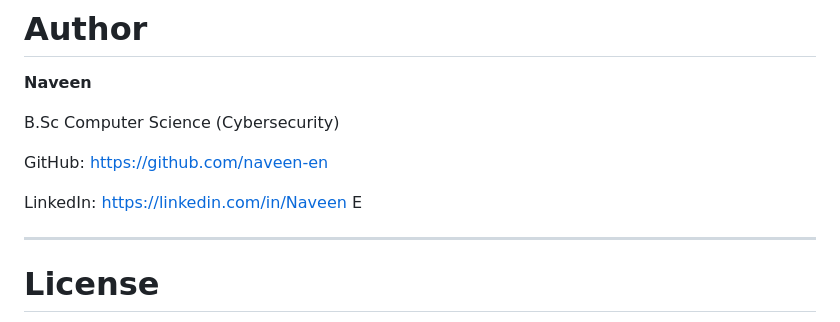
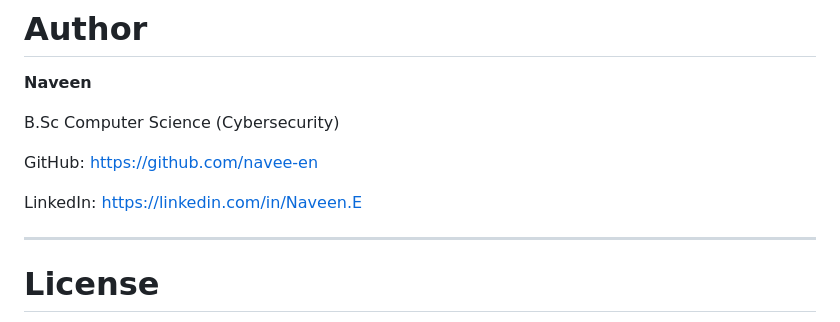
Before and after one commit to navee-en/student-task-manager, a Markdown page: README.md, the part around the change. GitHub-like rendering.

Commit message:
Fix typos in GitHub and LinkedIn URLs

```diff
--- a/README.md
+++ b/README.md
@@ -355,10 +355,10 @@ Add screenshots of:
 B.Sc Computer Science (Cybersecurity)
 
 GitHub:
-https://github.com/naveen-en
+https://github.com/navee-en
 
 LinkedIn:
-https://linkedin.com/in/Naveen E
+https://linkedin.com/in/Naveen.E
 
 ---
 
```
